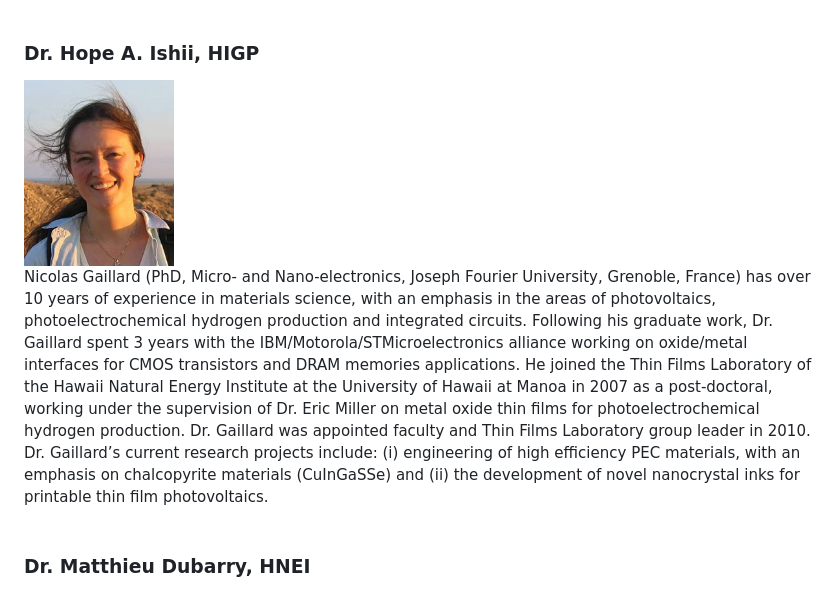
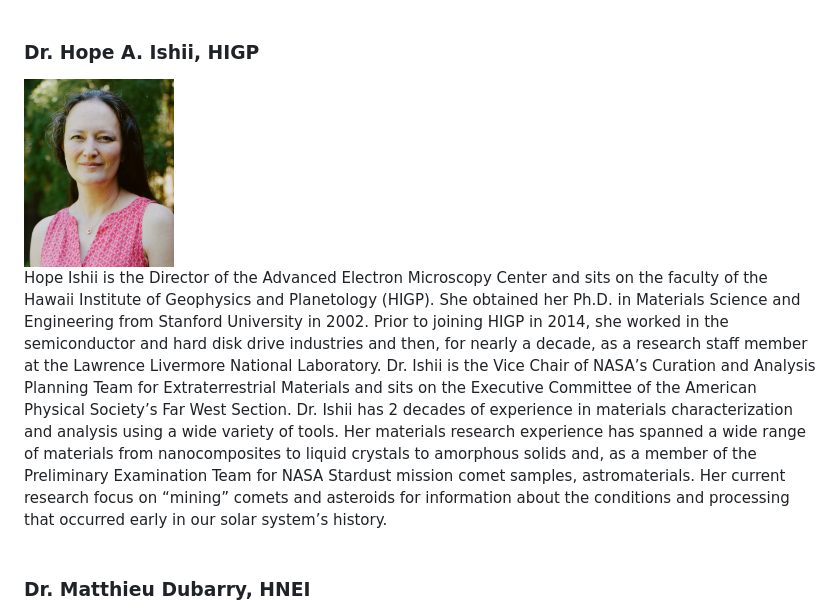
Before and after one commit to uhmscore/uhmscore.github.io, a Markdown page: people.md, the part around the change. Rendered like a GitHub page; pictures changed too: images/ishii.jpg.

Commit message:
ishii

```diff
--- a/people.md
+++ b/people.md
@@ -26,13 +26,16 @@ on chalcopyrite materials (CuInGaSSe) and (ii) the development of novel nanocrys
 <div class="floatright">
 <img src="images/ishii.jpg" width="150">
 </div>
-Nicolas Gaillard (PhD, Micro- and Nano-electronics, Joseph Fourier University, Grenoble, France) has over 10 years of experience in materials science,
-with an emphasis in the areas of photovoltaics, photoelectrochemical hydrogen production and integrated circuits. Following his graduate work, Dr. Gaillard
-spent 3 years with the IBM/Motorola/STMicroelectronics alliance working on oxide/metal interfaces for CMOS transistors and DRAM memories applications.
-He joined the Thin Films Laboratory of the Hawaii Natural Energy Institute at the University of Hawaii at Manoa in 2007 as a post-doctoral, working under
-the supervision of Dr. Eric Miller on metal oxide thin films for photoelectrochemical hydrogen production. Dr. Gaillard was appointed faculty and Thin
-Films Laboratory group leader in 2010. Dr. Gaillard’s current research projects include: (i) engineering of high efficiency PEC materials, with an emphasis
-on chalcopyrite materials (CuInGaSSe) and (ii) the development of novel nanocrystal inks for printable thin film photovoltaics.
+Hope Ishii is the Director of the Advanced Electron Microscopy Center and sits on the faculty of the Hawaii Institute
+of Geophysics and Planetology (HIGP). She obtained her Ph.D. in Materials Science and Engineering from Stanford University
+in 2002. Prior to joining HIGP in 2014, she worked in the semiconductor and hard disk drive industries and then, for nearly
+ a decade, as a research staff member at the Lawrence Livermore National Laboratory. Dr. Ishii is the Vice Chair of NASA’s
+ Curation and Analysis Planning Team for Extraterrestrial Materials and sits on the Executive Committee of the
+ American Physical Society’s Far West Section. Dr. Ishii has 2 decades of experience in materials characterization
+ and analysis using a wide variety of tools. Her materials research experience has spanned a wide range of materials
+ from nanocomposites to liquid crystals to amorphous solids and, as a member of the Preliminary Examination Team for NASA
+ Stardust mission comet samples, astromaterials. Her current research focus on “mining” comets and asteroids for
+ information about the conditions and processing that occurred early in our solar system’s history.
 <br>
 <br>
 
```
